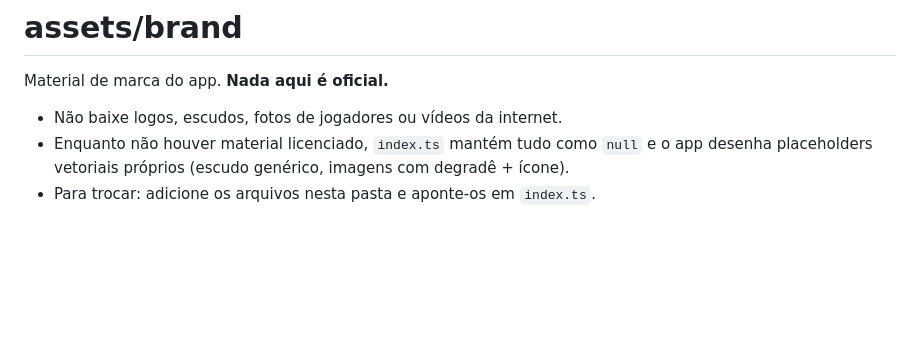
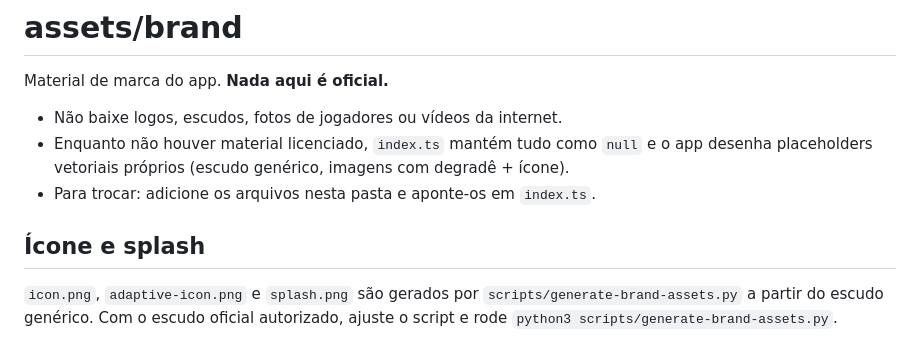
Before and after one commit to rafasemenovitch/Flamengo-APP, a Markdown page: assets/brand/README.md, the part around the change. Rendered like a GitHub page; blank space fills up the shorter version.

```diff
--- a/assets/brand/README.md
+++ b/assets/brand/README.md
@@ -6,3 +6,9 @@ Material de marca do app. **Nada aqui é oficial.**
 - Enquanto não houver material licenciado, `index.ts` mantém tudo como `null` e o app
   desenha placeholders vetoriais próprios (escudo genérico, imagens com degradê + ícone).
 - Para trocar: adicione os arquivos nesta pasta e aponte-os em `index.ts`.
+
+## Ícone e splash
+
+`icon.png`, `adaptive-icon.png` e `splash.png` são gerados por `scripts/generate-brand-assets.py`
+a partir do escudo genérico. Com o escudo oficial autorizado, ajuste o script e rode
+`python3 scripts/generate-brand-assets.py`.
```
Also changed, not shown: README.md (+2 -1 lines), assets/brand/adaptive-icon.png (added), assets/brand/icon.png (added), assets/brand/splash.png (added), 5 other files.
